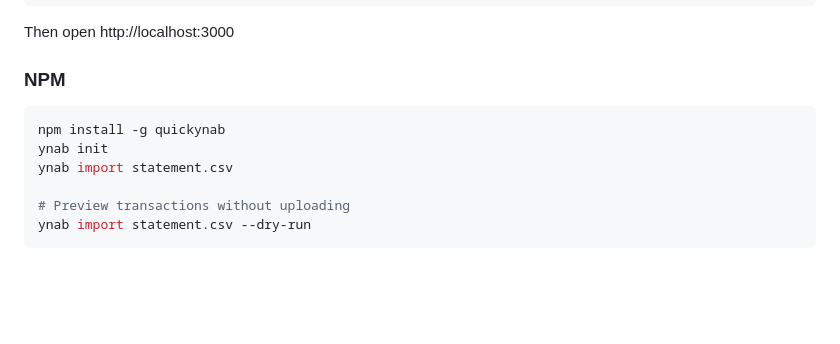
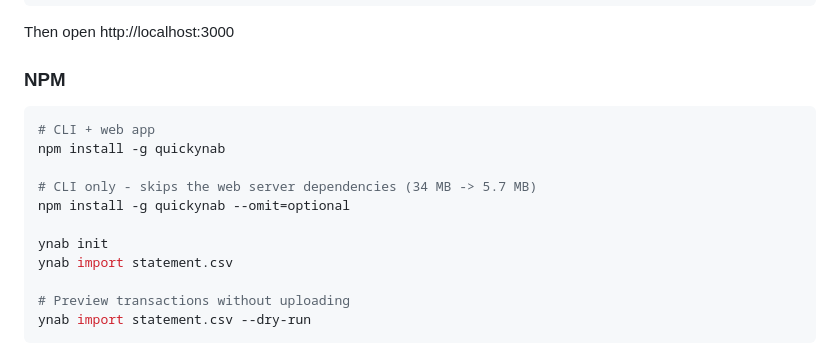
Before and after one commit to maiis/quickynab, a Markdown page: README.md, the part around the change. GitHub-like rendering; blank space fills up the shorter version.

Commit message:
docs: document the CLI-only install path
The web-only dependencies sit in optionalDependencies on purpose, but that
was undocumented: `npm i -g quickynab --omit=optional` yields a working CLI
at 5.7 MB against 34 MB for the full install, measured on real installs from
the packed tarball.

Records the trade-off too, so the declaration does not get "fixed" later: a
partial install fails at `bun run web` with a plain missing-package error,
because static ESM imports cannot be guarded without splitting the server
entry point.

Co-Authored-By: Claude Opus 5 <noreply@anthropic.com>

````diff
--- a/README.md
+++ b/README.md
@@ -62,7 +62,12 @@ Then open http://localhost:3000
 ### NPM
 
 ```bash
+# CLI + web app
 npm install -g quickynab
+
+# CLI only - skips the web server dependencies (34 MB -> 5.7 MB)
+npm install -g quickynab --omit=optional
+
 ynab init
 ynab import statement.csv
 
````
Also changed, not shown: CLAUDE.md (+1 -0 lines).
